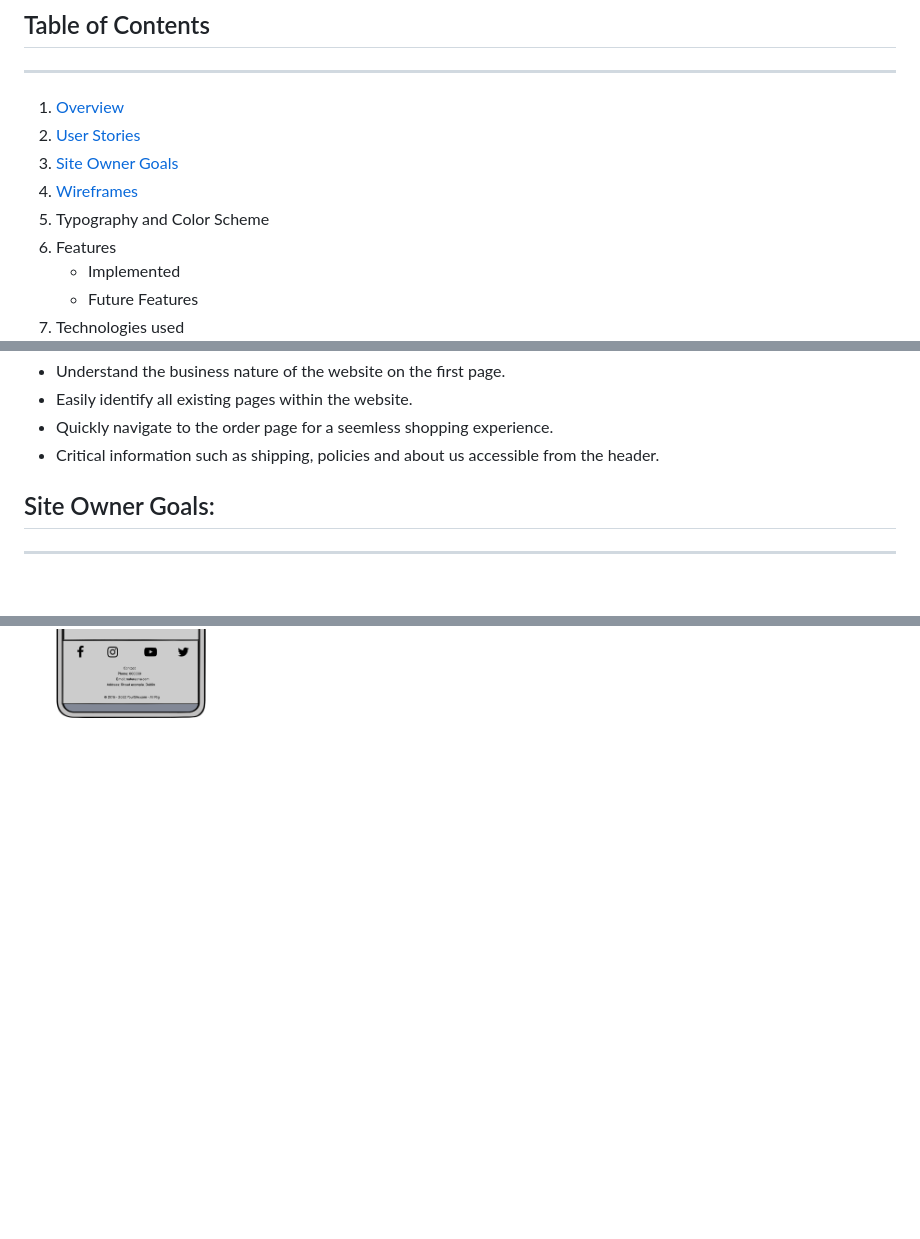
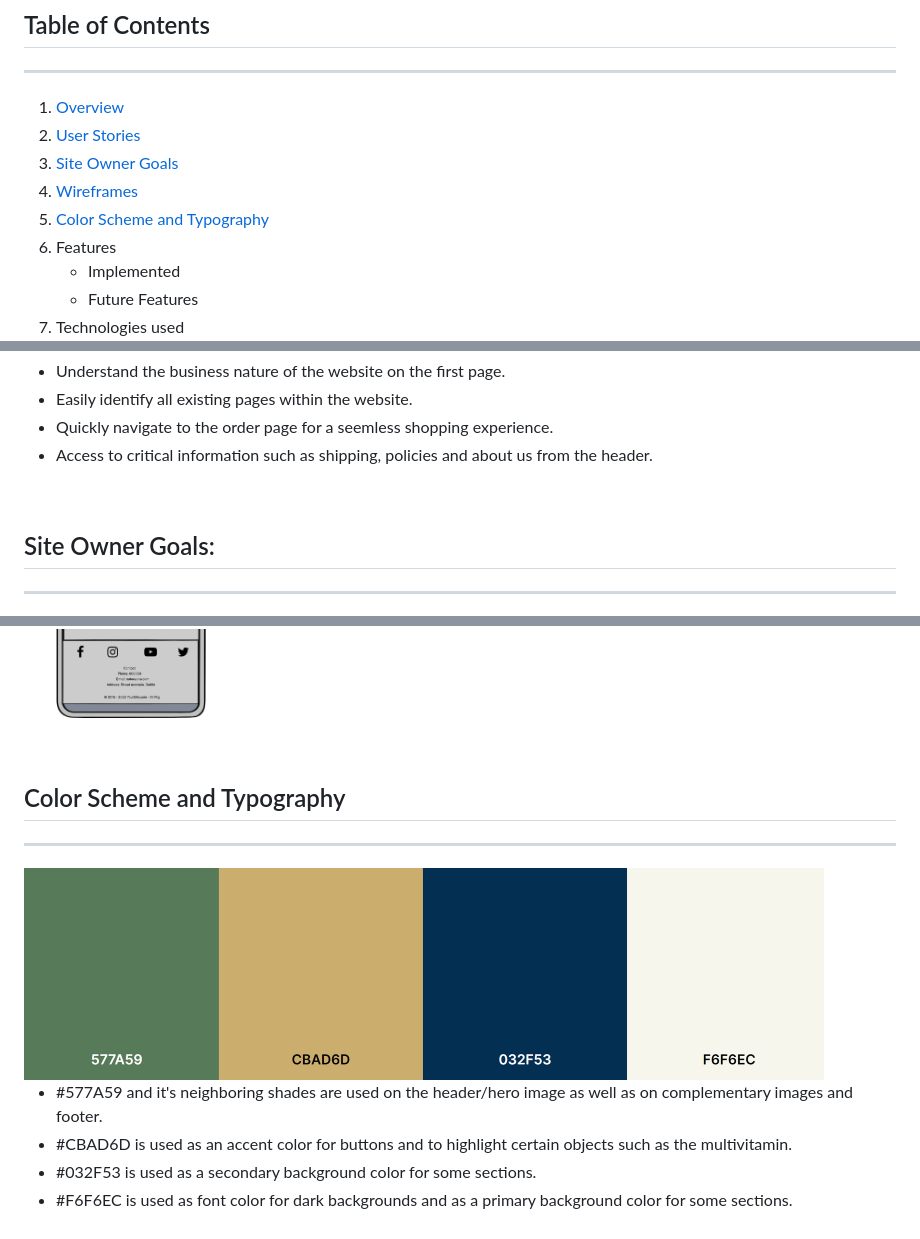
Before and after one commit to luciotorelli/nature-one, a Markdown page: README.md, 3 parts joined by grey strips. Drawn GitHub-style; pictures changed too: color-scheme/color-scheme.png (added); folded sections open; blank space fills up the shorter version.

Commit message:
Add color scheme to READme and color-scheme images for READme

```diff
--- a/README.md
+++ b/README.md
@@ -13,7 +13,7 @@ ___
  2. [User Stories](https://github.com/luciotorelli/nature-one#user-stories)
  3. [Site Owner Goals](https://github.com/luciotorelli/nature-one#site-owner-goals)
  4. [Wireframes](https://github.com/luciotorelli/nature-one#wireframes)
- 5. Typography and Color Scheme
+ 5. [Color Scheme and Typography](https://github.com/luciotorelli/nature-one#color-scheme-and-typography)
  6. Features
     * Implemented
     * Future Features
@@ -36,7 +36,9 @@ ___
  * Understand the business nature of the website on the first page.
  * Easily identify all existing pages within the website.
  * Quickly navigate to the order page for a seemless shopping experience.
- * Critical information such as shipping, policies and about us accessible from the header.
+ * Access to critical information such as shipping, policies and about us from the header.
+
+<br>
 
  ## Site Owner Goals:
   ___
@@ -97,3 +101,16 @@ ___
             <img src="wireframing/mobile-aboutus.png" alt="Wireframing for mobile about us page" width="800px" />
       </details>
 </details>
+
+<br>
+
+## Color Scheme and Typography
+  ___
+
+<img src="color-scheme/color-scheme.png" alt="Wireframing for mobile about us page" width="800px" />
+
+
+* #577A59 and it's neighboring shades are used on the header/hero image as well as on complementary images and footer.
+* #CBAD6D is used as an accent color for buttons and to highlight certain objects such as the multivitamin.
+* #032F53 is used as a secondary background color for some sections.
+* #F6F6EC is used as font color for dark backgrounds and as a primary background color for some sections.
```
Also changed, not shown: other parts of README.md (+2 -0 lines).
